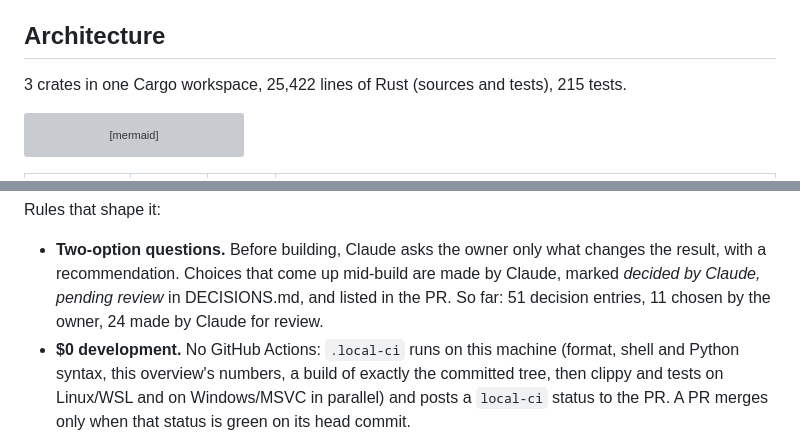
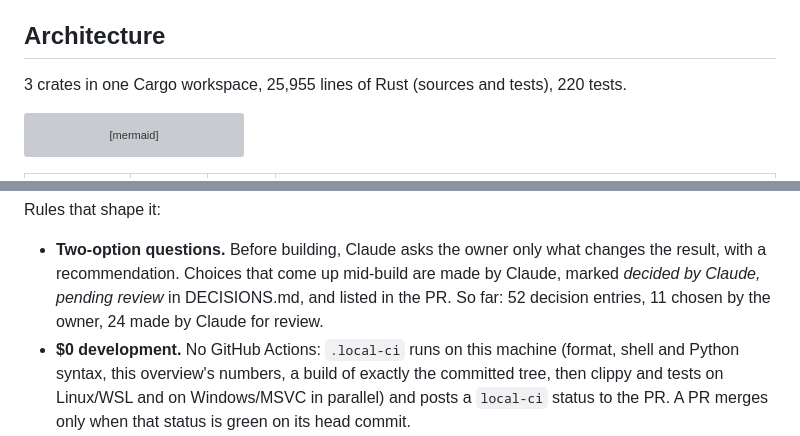
Before and after one commit to cmprssd/nfsh, a Markdown page: docs/OVERVIEW.md, 2 parts joined by grey strips. Drawn GitHub-style; grey boxes are pictures that could not be loaded.

Commit message:
docs: progress counts for #58
Co-Authored-By: Claude Sonnet 5.5 <noreply@anthropic.com>
Claude-Session: https://claude.ai/code/session_01Q2Wnn93J4HGoehTmk8hnuj

````diff
--- a/docs/OVERVIEW.md
+++ b/docs/OVERVIEW.md
@@ -55,7 +55,7 @@ draw the same camera path on the same PC, and screenshots and frame times are co
 ## Architecture
 
 <!-- progress:code -->
-3 crates in one Cargo workspace, 25,422 lines of Rust (sources and tests), 215 tests.
+3 crates in one Cargo workspace, 25,955 lines of Rust (sources and tests), 220 tests.
 <!-- /progress -->
 
 ```mermaid
@@ -118,7 +118,7 @@ Rules that shape it:
   result, with a recommendation. Choices that come up mid-build are made by Claude,
   marked *decided by Claude, pending review* in DECISIONS.md, and listed in the PR.
   <!-- progress:process -->
-  So far: 51 decision entries, 11 chosen by the owner, 24 made by Claude for review.
+  So far: 52 decision entries, 11 chosen by the owner, 24 made by Claude for review.
   <!-- /progress -->
 - **$0 development.** No GitHub Actions: `.local-ci` runs on this machine (format, shell
   and Python syntax, this overview's numbers, a build of exactly the committed tree, then
````
Also changed, not shown: other parts of docs/OVERVIEW.md (+6 -6 lines).
